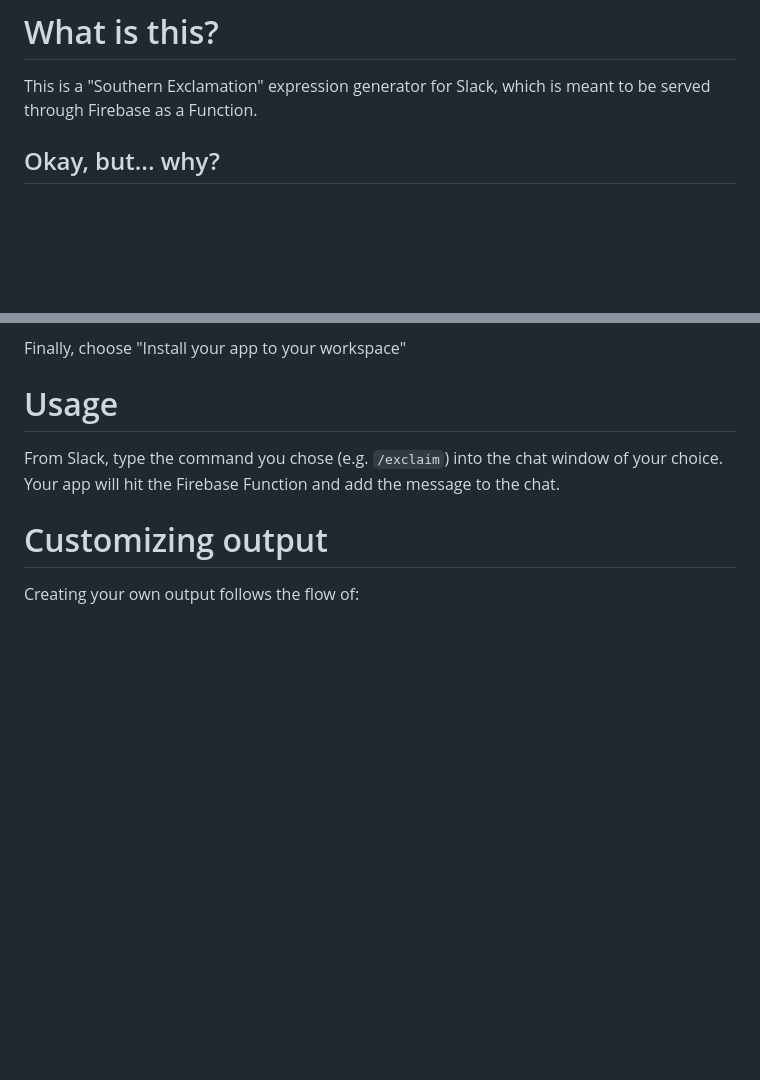
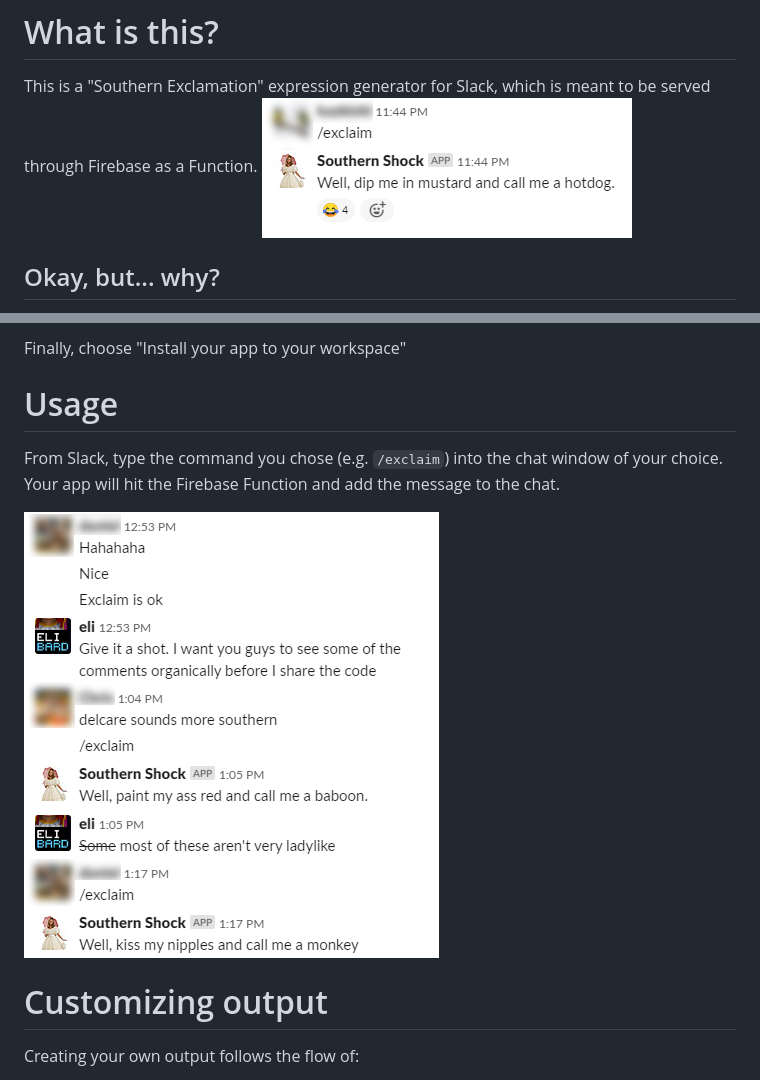
Before and after one commit to ewendlick/southern-exclamation, a Markdown page: README.md, 2 parts joined by grey strips. GitHub-like rendering; pictures changed too: example1.png (added), example2.png (added); blank space fills up the shorter version.

Commit message:
Adds images in the README.md

```diff
--- a/README.md
+++ b/README.md
@@ -1,5 +1,6 @@
 # What is this?
 This is a "Southern Exclamation" expression generator for Slack, which is meant to be served through Firebase as a Function.
+<img src="example1.png">
 
 ## Okay, but... why?
 You need to find your motivation somewhere, and I get motivation from making my friends laugh... or at least fake laugh out of politeness, bless their hearts.
@@ -80,6 +81,7 @@ Finally, choose "Install your app to your workspace"
 # Usage
 From Slack, type the command you chose (e.g. `/exclaim`) into the chat window of your choice. Your app will hit the Firebase Function and add the message to the chat.
 
+<img src="example2.png">
 
 # Customizing output
 
```
